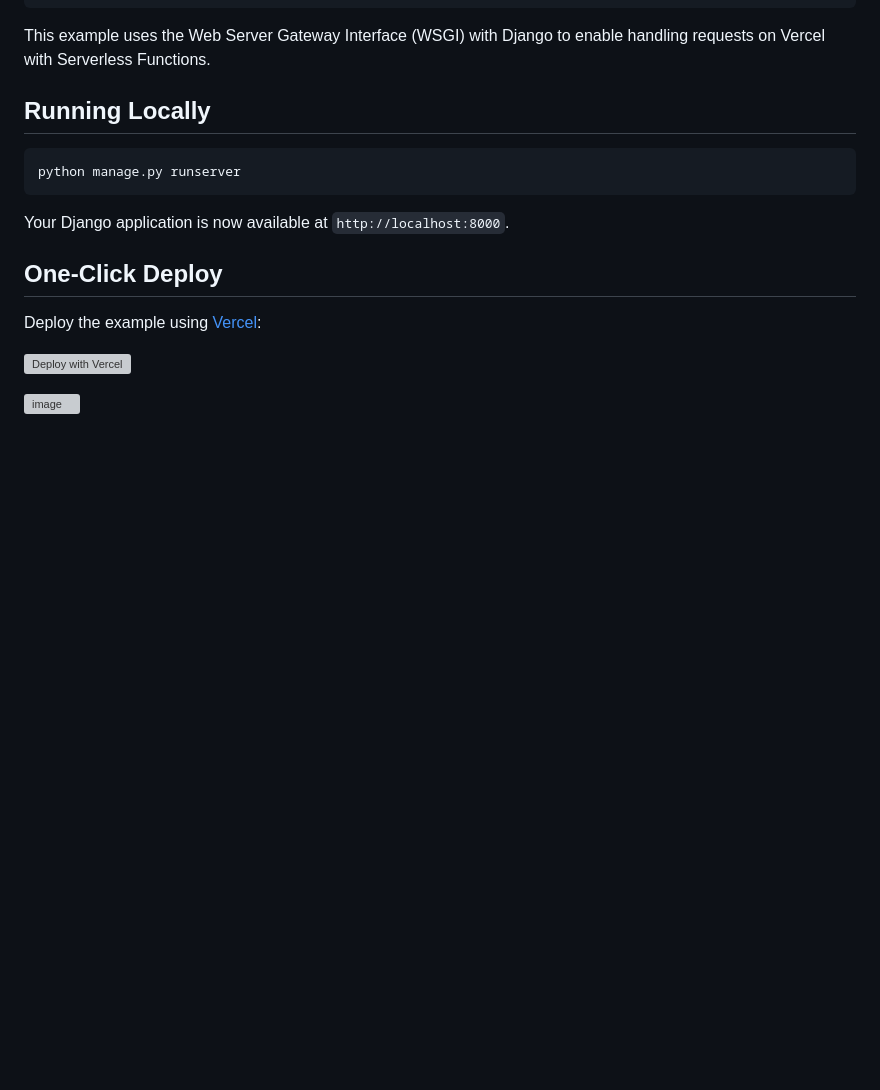
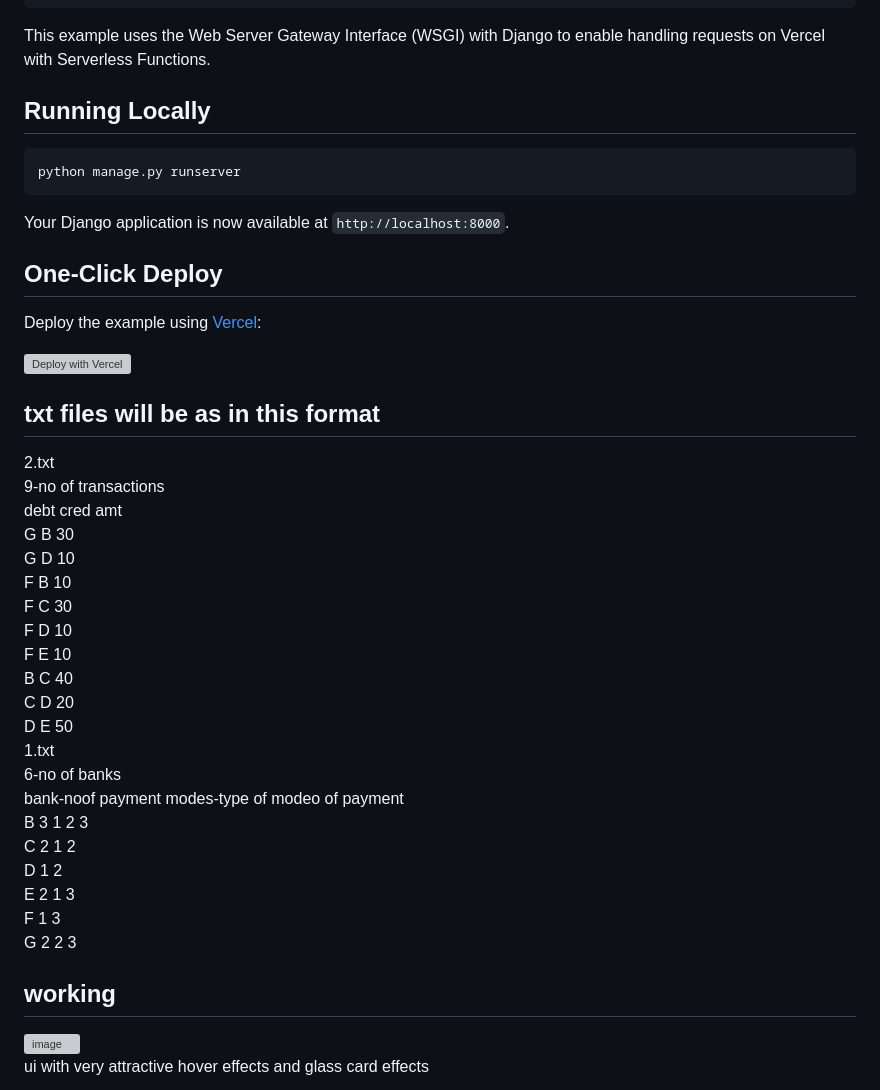
Before and after one commit to MaheshPulivarthi18/Magic_With_DS, a Markdown page: README.md, the part around the change. Rendered like a GitHub page; blank space fills up the shorter version; grey boxes are pictures that could not be loaded.

```diff
--- a/README.md
+++ b/README.md
@@ -105,5 +105,32 @@ Deploy the example using [Vercel](https://vercel.com?utm_source=github&utm_mediu
 
 [![Deploy with Vercel](https://vercel.com/button)](https://vercel.com/new/clone?repository-url=https%3A%2F%2Fgithub.com%2Fvercel%2Fexamples%2Ftree%2Fmain%2Fpython%2Fdjango&demo-title=Django%20%2B%20Vercel&demo-description=Use%20Django%204%20on%20Vercel%20with%20Serverless%20Functions%20using%20the%20Python%20Runtime.&demo-url=https%3A%2F%2Fdjango-template.vercel.app%2F&demo-image=https://assets.vercel.com/image/upload/v1669994241/random/django.png)
 
+## txt files will be as in this format
+2.txt\
+9-no of transactions\
+debt cred amt\
+G B 30\
+G D 10\
+F B 10\
+F C 30\
+F D 10\
+F E 10\
+B C 40\
+C D 20\
+D E 50\
+1.txt\
+6-no of banks\
+bank-noof payment modes-type of modeo of payment\
+B 3 1 2 3\
+C 2 1 2\
+D 1 2\
+E 2 1 3\
+F 1 3\
+G 2 2 3
 
+
+## working
 <img width="944" alt="image" src="https://github.com/MaheshPulivarthi18/django-hello-world/assets/134507390/7f6ea2e8-3ca0-4538-81ea-7644dea9b570">
+
+
+ui with very attractive hover effects and glass card effects
```
